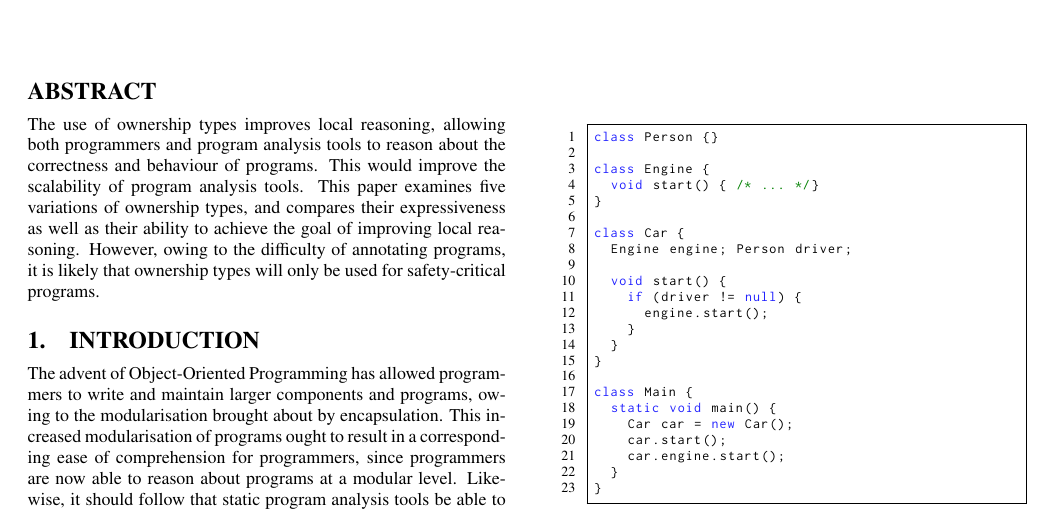
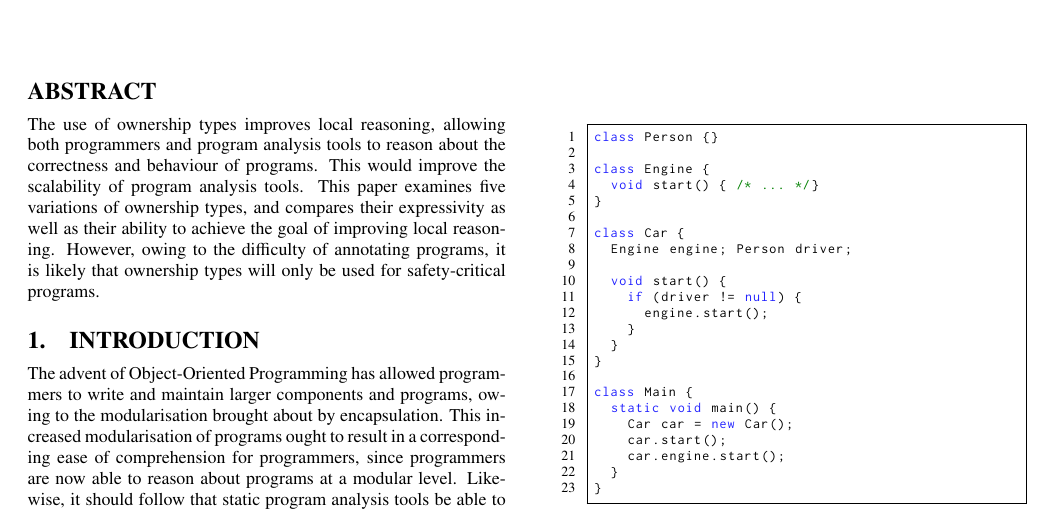
Before and after one commit to darylseah/evalapply, a LaTeX paper (report.tex): part of page 1 of 7, cut so that both start at the same text. Compiled offline with pdfLaTeX.

Commit message:
Consistency between expressiveness and expressivity

```diff
--- a/report.tex
+++ b/report.tex
@@ -86,7 +86,7 @@ The use of ownership types improves local reasoning, allowing both programmers
 and program analysis tools to reason about the correctness and behaviour of
 programs. This would improve the scalability of program analysis tools. This
 paper examines five variations of ownership types, and compares their
-expressiveness as well as their ability to ach\-ieve the goal of improving
+expressivity as well as their ability to ach\-ieve the goal of improving
 local reasoning. However, owing to the difficulty of annotating programs, it is
 likely that ownership types will only be used for safety-critical programs.
 \end{abstract}
```
Also changed, not shown: report.tex (2 more changed lines).
